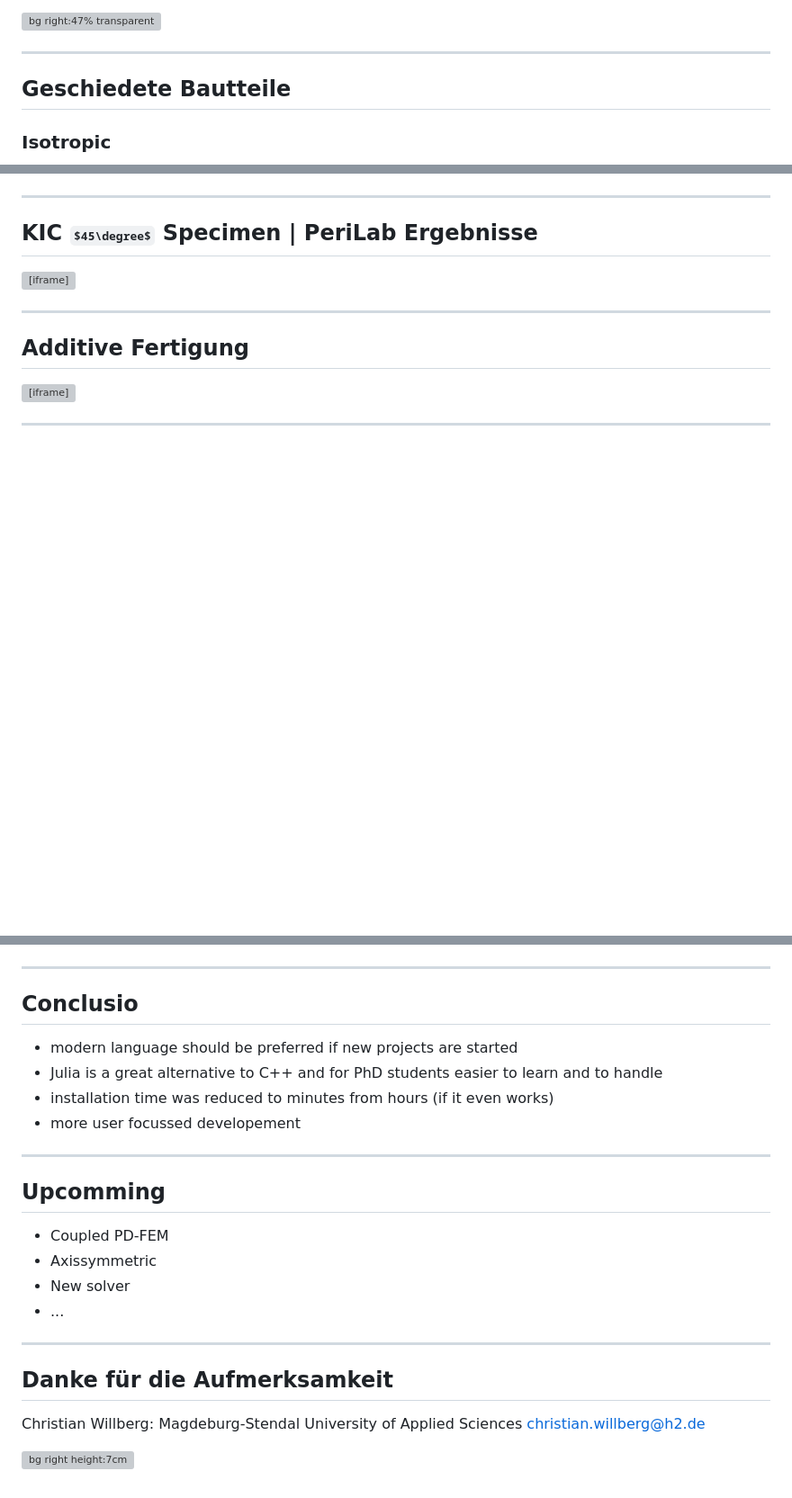
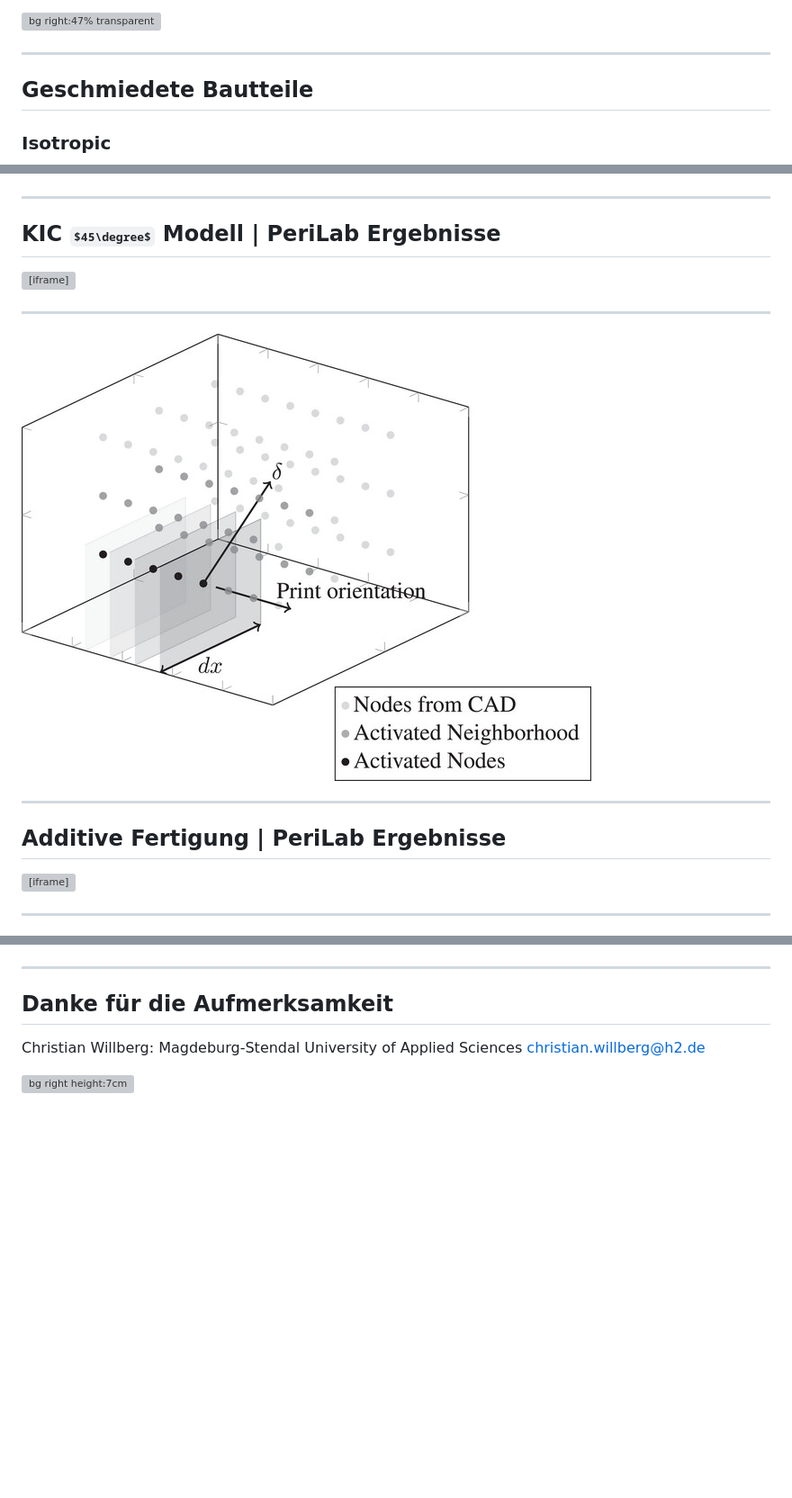
Before and after one commit to PeriHub/Presentations, a Markdown page: Antrittsvorlesung/PITCHME.md, 3 parts joined by grey strips. Shown: that part at 90% size. GitHub-like rendering; pictures changed too: Antrittsvorlesung/assets/3d_printing.jpg (added); some formulas as TeX source; blank space fills up the shorter version; grey boxes are pictures that could not be loaded.

```diff
--- a/Antrittsvorlesung/PITCHME.md
+++ b/Antrittsvorlesung/PITCHME.md
@@ -123,7 +123,7 @@ $$\underline{\mathbf{T}}\langle \boldsymbol{\xi}\rangle =
 
 ---
 
-## Geschiedete Bautteile
+## Geschmiedete Bautteile
 
 
 <!--footer: 'EBSD Scans by: Otto Fuchs'
@@ -174,14 +174,20 @@ _class: cols-2 -->
 
 ---
 
-## KIC $45\degree$ Specimen | PeriLab Ergebnisse
+## KIC $45\degree$ Modell | PeriLab Ergebnisse
 
 <iframe src="https://perilab-results.nimbus-extern.dlr.de/models/ForgedCT?step=10&variable=von Mises Stress&displFactor=20" width="1150" height="600"></iframe>
 
 
 ---
 
-## Additive Fertigung
+
+![bg 65%](assets/3d_printing.jpg)
+
+
+---
+
+## Additive Fertigung | PeriLab Ergebnisse
 
 <iframe src="https://perilab-results.nimbus-extern.dlr.de/models/RVE?step=25&variable=Displacements&displFactor=100"
       width="1150" height="600"></iframe>
@@ -222,25 +204,11 @@ _class: cols-2 -->
 
 ---
-## Conclusio
-- modern language should be preferred if new projects are started
-- Julia is a great alternative to C++ and for PhD students easier to learn and to handle
-- installation time was reduced to minutes from hours (if it even works)
-- more user focussed developement
-
----
-## Upcomming
-- Coupled PD-FEM
-- Axissymmetric
-- New solver
-- ...
 
 
----
 
 ## Danke für die Aufmerksamkeit
 Christian Willberg: Magdeburg-Stendal University of Applied Sciences
 christian.willberg@h2.de
 
 
-
 ![bg right height:7cm](https://gitlab.com/dlr-perihub/PeriLab.jl/-/raw/main/assets/PeriLab_crack.gif)
```
Also changed, not shown: other parts of Antrittsvorlesung/PITCHME.md (+6 -30 lines).
